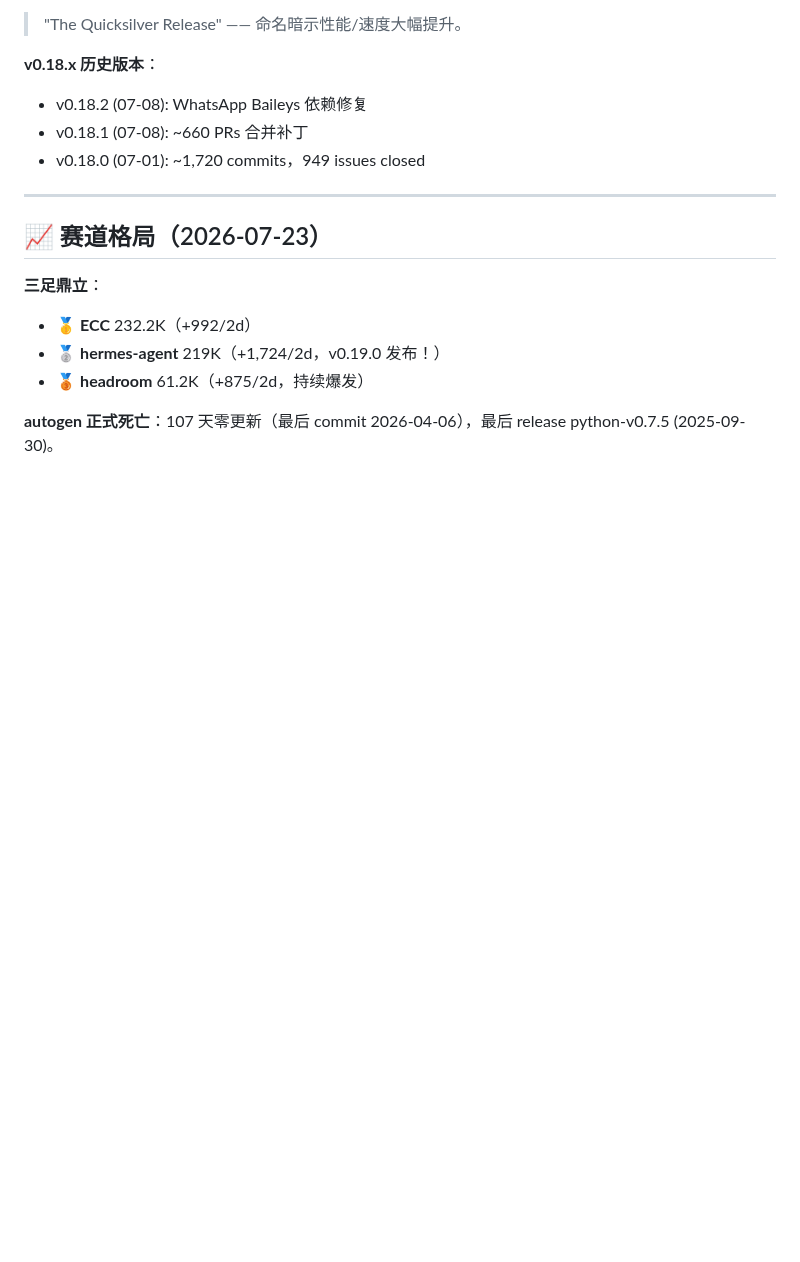
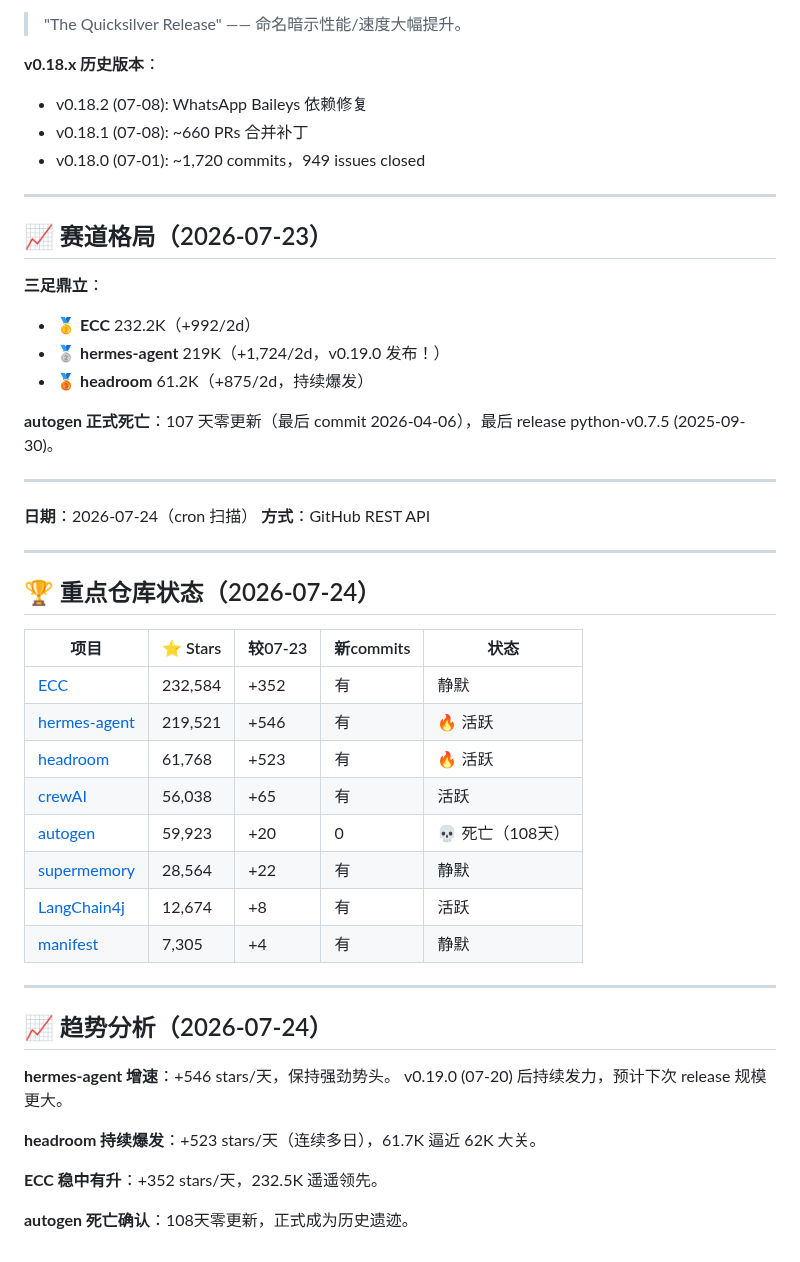
Before and after one commit to superMelo/nezha, a Markdown page: CHANGELOG-WATCH.md, the part around the change. Drawn GitHub-style; folded sections open; blank space fills up the shorter version.

Commit message:
scan: 2026-07-24 ECC 232.5K, hermes 219.5K, headroom 61.7K, autogen dead 108d

```diff
--- a/CHANGELOG-WATCH.md
+++ b/CHANGELOG-WATCH.md
@@ -2459,3 +2459,36 @@ git clone --depth=1 https://github.com/NousResearch/hermes-agent.git
 - 🥉 **headroom** 61.2K（+875/2d，持续爆发）
 
 **autogen 正式死亡**：107 天零更新（最后 commit 2026-04-06），最后 release python-v0.7.5 (2025-09-30)。
+
+---
+
+**日期**：2026-07-24（cron 扫描）
+**方式**：GitHub REST API
+
+---
+
+## 🏆 重点仓库状态（2026-07-24）
+
+| 项目 | ⭐ Stars | 较07-23 | 新commits | 状态 |
+|------|---------|---------|-----------|------|
+| [ECC](https://github.com/affaan-m/ECC) | 232,584 | +352 | 有 | 静默 |
+| [hermes-agent](https://github.com/NousResearch/hermes-agent) | 219,521 | +546 | 有 | 🔥 活跃 |
+| [headroom](https://github.com/chopratejas/headroom) | 61,768 | +523 | 有 | 🔥 活跃 |
+| [crewAI](https://github.com/joaomdmoura/crewAI) | 56,038 | +65 | 有 | 活跃 |
+| [autogen](https://github.com/microsoft/autogen) | 59,923 | +20 | 0 | 💀 死亡（108天） |
+| [supermemory](https://github.com/supermemoryai/supermemory) | 28,564 | +22 | 有 | 静默 |
+| [LangChain4j](https://github.com/langchain4j/langchain4j) | 12,674 | +8 | 有 | 活跃 |
+| [manifest](https://github.com/mnfst/manifest) | 7,305 | +4 | 有 | 静默 |
+
+---
+
+## 📈 趋势分析（2026-07-24）
+
+**hermes-agent 增速**：+546 stars/天，保持强劲势头。
+v0.19.0 (07-20) 后持续发力，预计下次 release 规模更大。
+
+**headroom 持续爆发**：+523 stars/天（连续多日），61.7K 逼近 62K 大关。
+
+**ECC 稳中有升**：+352 stars/天，232.5K 遥遥领先。
+
+**autogen 死亡确认**：108天零更新，正式成为历史遗迹。
```
